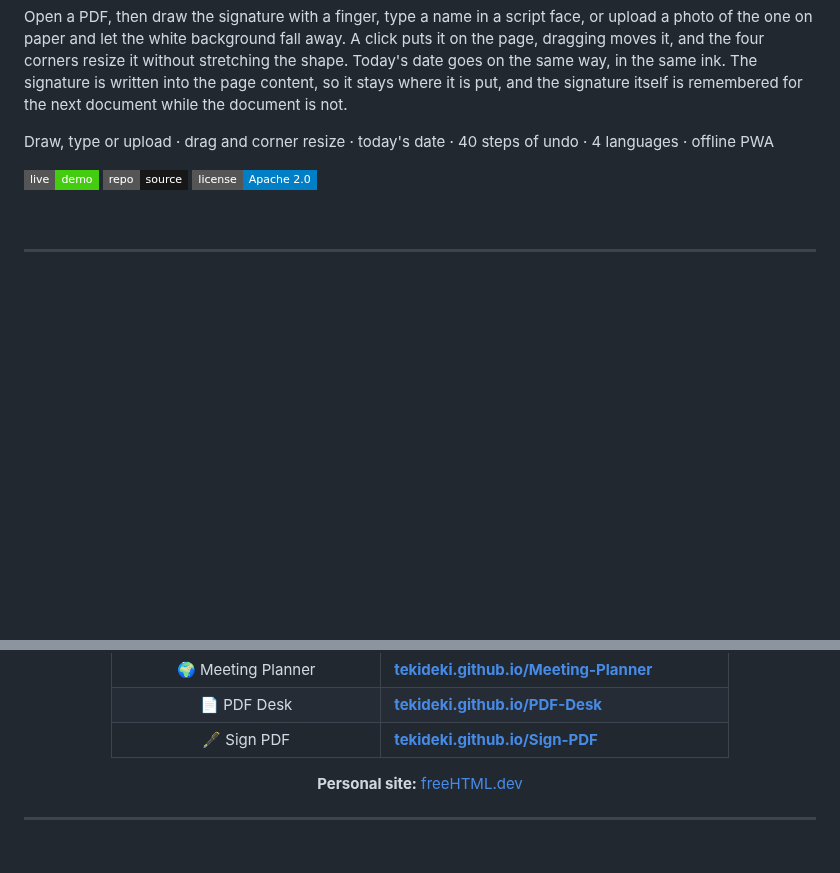
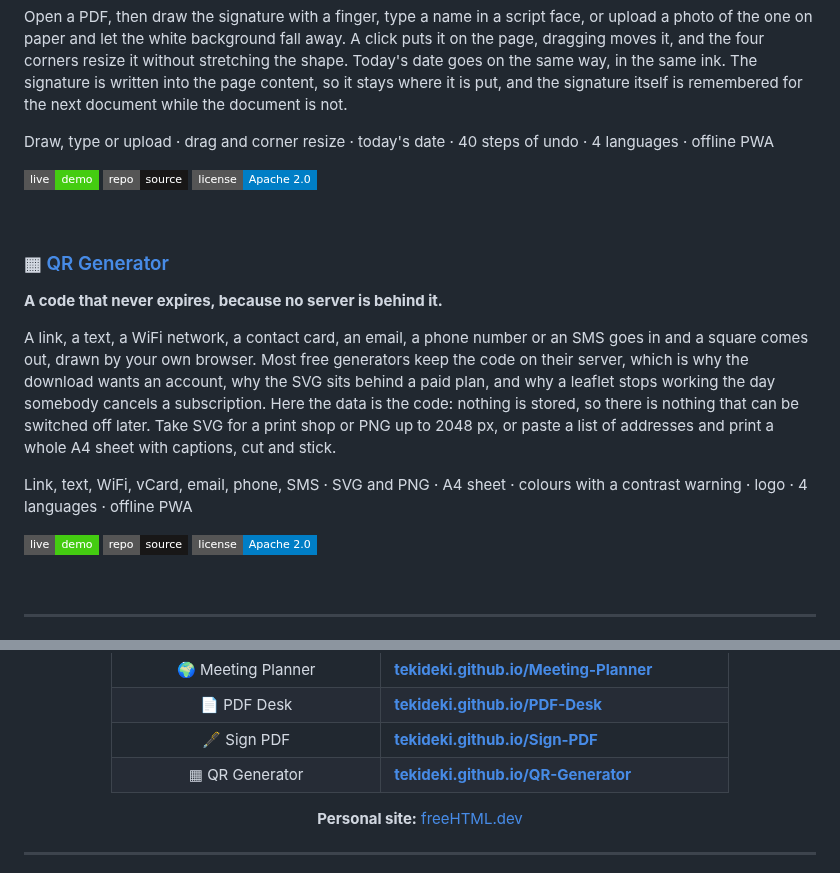
Before and after one commit to TekiDeki/TekiDeki, a Markdown page: README.md, 2 parts joined by grey strips. Rendered like a GitHub page; badges without logos; blank space fills up the shorter version.

Commit message:
Profile: QR Generator joins the list (#33)
The card and the table row, in the voice the rest of the profile uses. No
count in the prose: the list is the count.

Co-authored-by: TekiDeki <tekideki@users.noreply.github.com>

```diff
--- a/README.md
+++ b/README.md
@@ -315,6 +315,20 @@ Draw, type or upload · drag and corner resize · today's date · 40 steps of un
 
 <br>
 
+### ▦ [QR Generator](https://github.com/TekiDeki/QR-Generator)
+
+**A code that never expires, because no server is behind it.**
+
+A link, a text, a WiFi network, a contact card, an email, a phone number or an SMS goes in and a square comes out, drawn by your own browser. Most free generators keep the code on their server, which is why the download wants an account, why the SVG sits behind a paid plan, and why a leaflet stops working the day somebody cancels a subscription. Here the data is the code: nothing is stored, so there is nothing that can be switched off later. Take SVG for a print shop or PNG up to 2048 px, or paste a list of addresses and print a whole A4 sheet with captions, cut and stick.
+
+Link, text, WiFi, vCard, email, phone, SMS · SVG and PNG · A4 sheet · colours with a contrast warning · logo · 4 languages · offline PWA
+
+[![Live demo](https://img.shields.io/badge/live-demo-success?style=flat-square&logo=githubpages&logoColor=white)](https://tekideki.github.io/QR-Generator/)
+[![Repo](https://img.shields.io/badge/repo-source-181717?style=flat-square&logo=github&logoColor=white)](https://github.com/TekiDeki/QR-Generator)
+[![License](https://img.shields.io/badge/license-Apache%202.0-blue?style=flat-square)](https://github.com/TekiDeki/QR-Generator/blob/main/LICENSE)
+
+<br>
+
 ---
 
 ## 🧠 How I build
@@ -361,6 +375,7 @@ The priorities behind my tools:
 | 🌍 Meeting Planner | **[tekideki.github.io/Meeting-Planner](https://tekideki.github.io/Meeting-Planner/)** |
 | 📄 PDF Desk | **[tekideki.github.io/PDF-Desk](https://tekideki.github.io/PDF-Desk/)** |
 | 🖋️ Sign PDF | **[tekideki.github.io/Sign-PDF](https://tekideki.github.io/Sign-PDF/)** |
+| ▦ QR Generator | **[tekideki.github.io/QR-Generator](https://tekideki.github.io/QR-Generator/)** |
 
 **Personal site:** [freeHTML.dev](https://freehtml.dev/)
 
```
